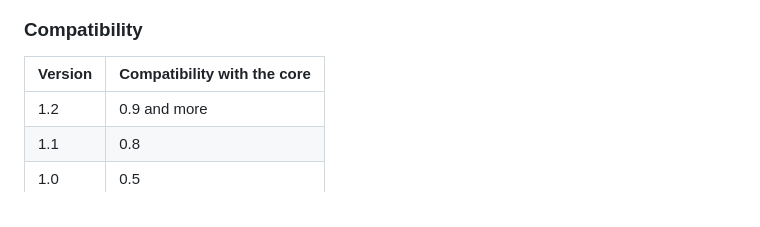
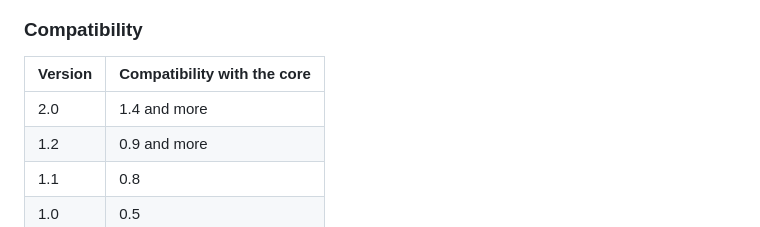
Before and after one commit to pjoulot/a-door, a Markdown page: README.md, the part around the change. GitHub-like rendering.

Commit message:
Update doc for aframe requirement

```diff
--- a/README.md
+++ b/README.md
@@ -10,6 +10,7 @@
 
 | Version         | Compatibility with the core |
 |-----------------|-----------------------------|
+| 2.0             | 1.4 and more                |
 | 1.2             | 0.9 and more                |
 | 1.1             | 0.8                         |
 | 1.0             | 0.5                         |
```
